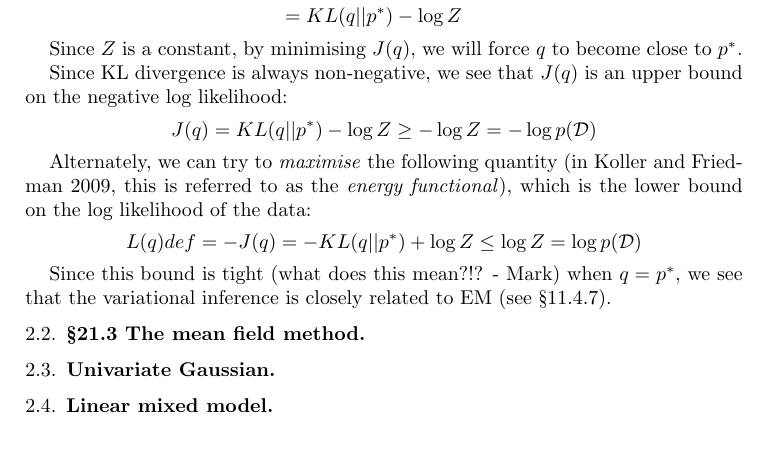
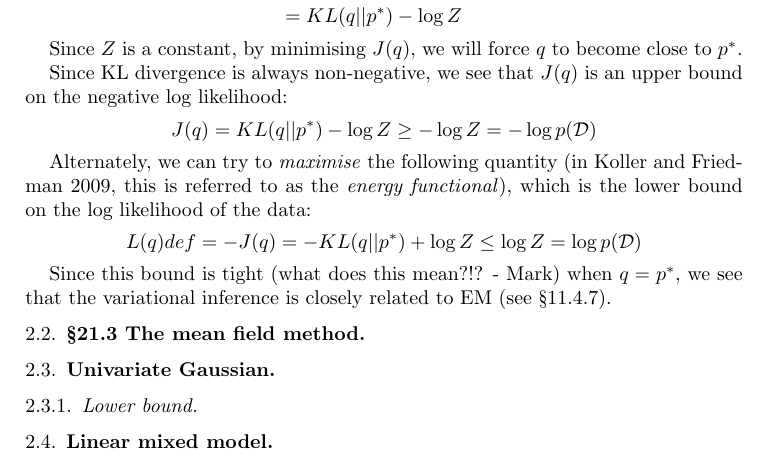
Before and after one commit to certifiedwaif/phd, a LaTeX paper (summary_variational_inference.tex): part of page 2 of 2, cut so that both start at the same text. Compiled offline with pdfLaTeX.

Commit message:
Added more details, and a couple of pertinent examples

```diff
--- a/summary_variational_inference.tex
+++ b/summary_variational_inference.tex
@@ -94,9 +94,33 @@ L(q) def = -J(q) = -KL(q||p^{*}) + \log{Z} \leq \log{Z} = \log{p(\mathcal{D})}
 Since this bound is tight (what does this mean?!? - Mark) when $q=p^{*}$, we see that the
 variational inference is closely related to EM (see \S 11.4.7).
 
+% This seems so obvious now. If you take the expectation of a variable in the factored
+% approximation with respect to every other variable, the only terms involved in that
+% expectation will be the ones involving the variable you're currently maximising.
+
+% But it's important that you work through the details of this.
 \subsection{\S 21.3 The mean field method}
 
 \subsection{Univariate Gaussian}
+% Approximate as y~N(\mu, \lambda \sigma^2|\lambda), \lambda~Gamma(\alpha, \beta)
+% Factorise q(\mu, \sigma) = q(\mu)q(sigma), with \lambda as a prior
+% Write out the full likelihood, then figure out how to maximise q(\mu) and q(\sigma) seperately
+% For q(\mu), completing the square will give you the correct form with the expectation of
+% \sigma as a term.
+% For q(\sigma), I think from memory you can get the term easily enough as Gamma is a conjugate
+% prior for a normal distribution. Again, the expectation of \mu is involved.
+% These calculations turn out to be very like calculating full conditionals for Gibbs sampling,
+% but with expectations used in place of the current value of the paramteres. But this is the
+% sense in which the structure of each algorithm is the same.
+
+\subsubsection{Lower bound}
+% I still haven't really figured out a good technique for calculating these.
+
 \subsection{Linear mixed model}
+% The structure is a little more complicated, but the thinking is not.
+% Factorise the approximation q(\mu, \Sigma) into q(\mu, Sigma) q(u_1, u_2, \ldots, u_n)
+% The process we follow from here is much like that for the Univariate Gaussian case.
+
+\subsubsection{Lower bound}
 
 \end{document}
```
